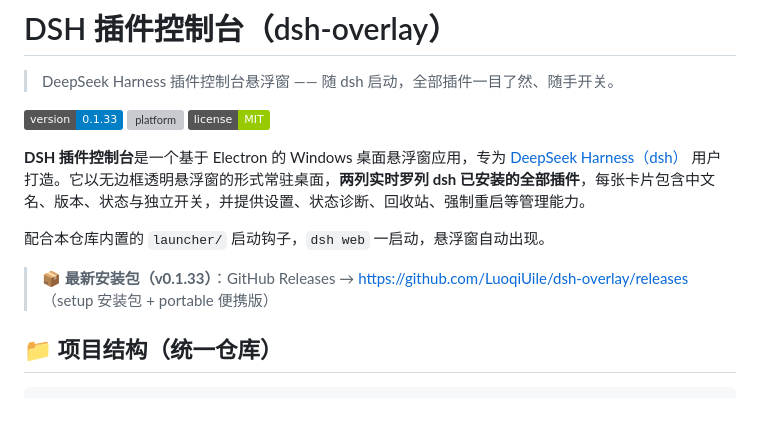
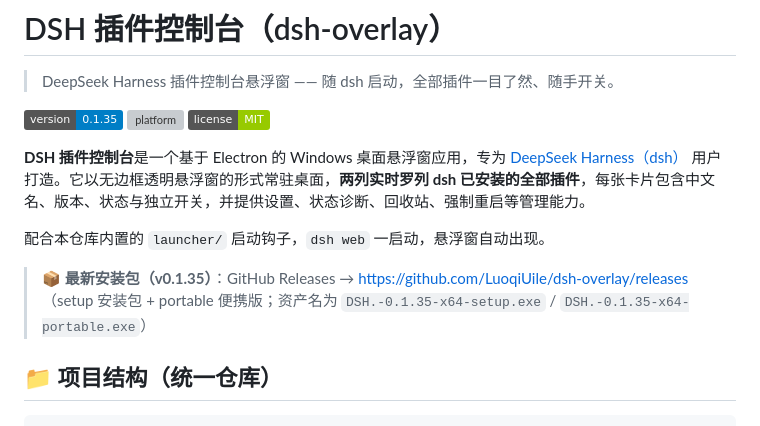
Before and after one commit to LuoqiUile/dsh-overlay, a Markdown page: README.md, the part around the change. GitHub-like rendering; badges without logos; grey boxes are pictures that could not be loaded.

```diff
--- a/README.md
+++ b/README.md
@@ -2,13 +2,13 @@
 
 > DeepSeek Harness 插件控制台悬浮窗 —— 随 dsh 启动，全部插件一目了然、随手开关。
 
-![version](https://img.shields.io/badge/version-0.1.33-blue) ![platform](https://img.shields.io/badge/platform-Windows%2010%2F11%20x64-lightgrey) ![license](https://img.shields.io/badge/license-MIT-green)
+![version](https://img.shields.io/badge/version-0.1.35-blue) ![platform](https://img.shields.io/badge/platform-Windows%2010%2F11%20x64-lightgrey) ![license](https://img.shields.io/badge/license-MIT-green)
 
 **DSH 插件控制台**是一个基于 Electron 的 Windows 桌面悬浮窗应用，专为 [DeepSeek Harness（dsh）](https://www.npmjs.com/package/@deepseek-ai/dsh) 用户打造。它以无边框透明悬浮窗的形式常驻桌面，**两列实时罗列 dsh 已安装的全部插件**，每张卡片包含中文名、版本、状态与独立开关，并提供设置、状态诊断、回收站、强制重启等管理能力。
 
 配合本仓库内置的 `launcher/` 启动钩子，`dsh web` 一启动，悬浮窗自动出现。
 
-> **📦 最新安装包（v0.1.33）**：GitHub Releases → [https://github.com/LuoqiUile/dsh-overlay/releases](https://github.com/LuoqiUile/dsh-overlay/releases)（setup 安装包 + portable 便携版）
+> **📦 最新安装包（v0.1.35）**：GitHub Releases → [https://github.com/LuoqiUile/dsh-overlay/releases](https://github.com/LuoqiUile/dsh-overlay/releases)（setup 安装包 + portable 便携版；资产名为 `DSH.-0.1.35-x64-setup.exe` / `DSH.-0.1.35-x64-portable.exe`）
 
 ## 📁 项目结构（统一仓库）
 
```
Also changed, not shown: INSTALL-AGENT.md (+8 -7 lines).
